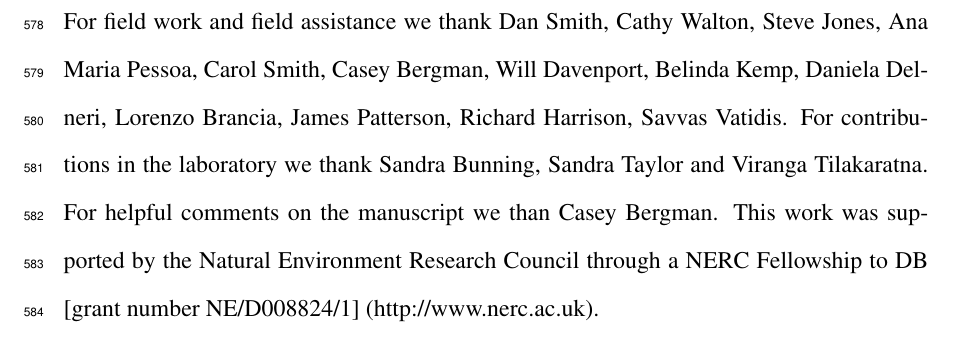
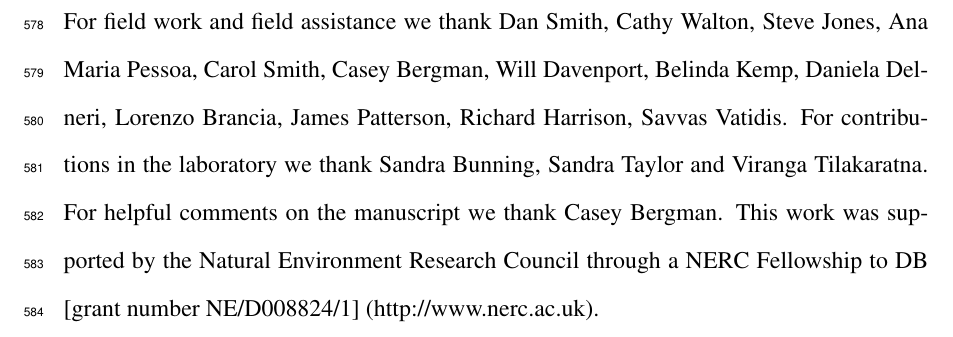
Before and after one commit to bensassonlab/yeastecology, a LaTeX document (manuscript/tex/robinson_etal.distr.tex): part of page 26 of 39, cut so that both start at the same text. Compiled offline with pdfLaTeX.

Commit message:
fixed a typo

```diff
--- a/manuscript/tex/robinson_etal.distr.tex
+++ b/manuscript/tex/robinson_etal.distr.tex
@@ -254,7 +254,7 @@ Knowledge of the climate associations of animal and plant species can lead to th
 \section*{Acknowledgements}
 \label{Acknowledgements}
 
-For field work and field assistance we thank Dan Smith, Cathy Walton, Steve Jones, Ana Maria Pessoa, Carol Smith, Casey Bergman, Will Davenport, Belinda Kemp, Daniela Delneri, Lorenzo Brancia, James Patterson, Richard Harrison, Savvas Vatidis. For contributions in the laboratory we thank Sandra Bunning, Sandra Taylor and Viranga Tilakaratna. For helpful comments on the manuscript we than Casey Bergman. This work was supported by the Natural Environment Research Council through a NERC Fellowship to DB [grant number NE/D008824/1] (http://www.nerc.ac.uk).
+For field work and field assistance we thank Dan Smith, Cathy Walton, Steve Jones, Ana Maria Pessoa, Carol Smith, Casey Bergman, Will Davenport, Belinda Kemp, Daniela Delneri, Lorenzo Brancia, James Patterson, Richard Harrison, Savvas Vatidis. For contributions in the laboratory we thank Sandra Bunning, Sandra Taylor and Viranga Tilakaratna. For helpful comments on the manuscript we thank Casey Bergman. This work was supported by the Natural Environment Research Council through a NERC Fellowship to DB [grant number NE/D008824/1] (http://www.nerc.ac.uk).
 
 \clearpage
 
```
Also changed, not shown: manuscript/tex/robinson_etal.distr.pdf, 2 other files.
